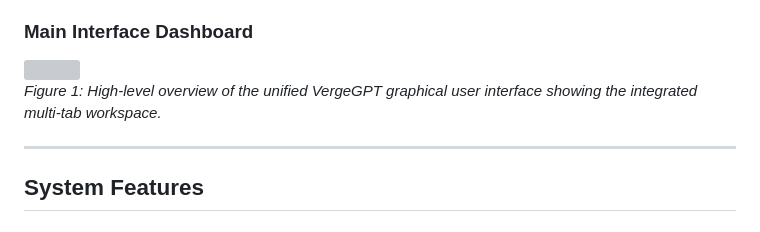
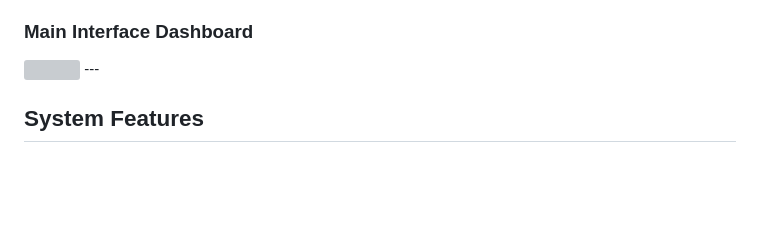
Before and after one commit to VergeRepos/VergeGPT, a Markdown page: README.md, the part around the change. Rendered like a GitHub page; blank space fills up the shorter version; grey boxes are pictures that could not be loaded.

```diff
--- a/README.md
+++ b/README.md
@@ -13,9 +13,6 @@ Below is an overview of the application layout, configuration modules, and opera
 ### Main Interface Dashboard
 
 <img src="https://github.com/user-attachments/assets/0c14730a-feca-4d62-8f51-b185bb46e5cd" width="500">
-
-*Figure 1: High-level overview of the unified VergeGPT graphical user interface showing the integrated multi-tab workspace.*
-
 ---
 
 ## System Features
```
